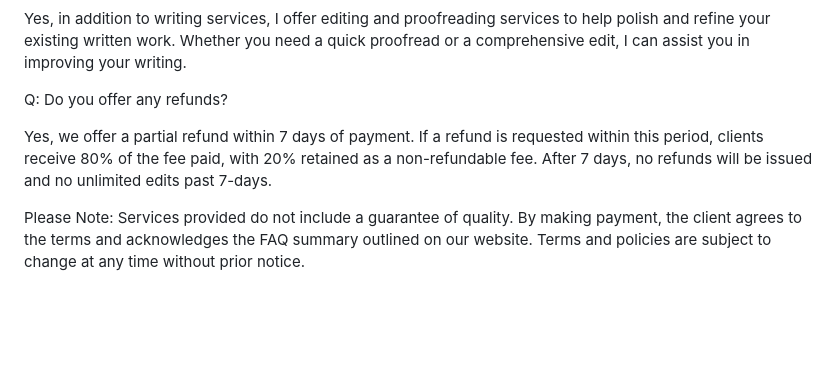
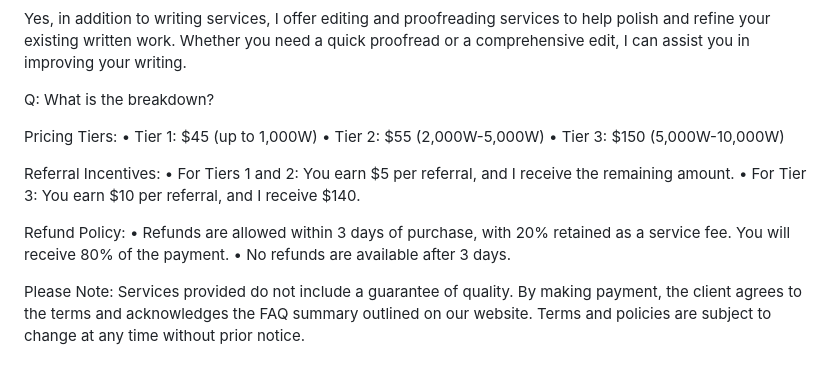
Before and after one commit to Kjm489/Kjm489.github.io, a Markdown page: FAQ.md, the part around the change. GitHub-like rendering; blank space fills up the shorter version.

```diff
--- a/FAQ.md
+++ b/FAQ.md
@@ -90,9 +90,20 @@ Q: Do you provide editing and proofreading services as well?
 
 Yes, in addition to writing services, I offer editing and proofreading services to help polish and refine your existing written work. Whether you need a quick proofread or a comprehensive edit, I can assist you in improving your writing.
 
-Q: Do you offer any refunds?
+Q: What is the breakdown?
 
-Yes, we offer a partial refund within 7 days of payment. If a refund is requested within this period, clients receive 80% of the fee paid, with 20% retained as a non-refundable fee. After 7 days, no refunds will be issued and no unlimited edits past 7-days.
+Pricing Tiers:
+• Tier 1: $45 (up to 1,000W)
+• Tier 2: $55 (2,000W-5,000W)
+• Tier 3: $150 (5,000W-10,000W)
+
+Referral Incentives:
+• For Tiers 1 and 2: You earn $5 per referral, and I receive the remaining amount.
+• For Tier 3: You earn $10 per referral, and I receive $140.
+
+Refund Policy:
+• Refunds are allowed within 3 days of purchase, with 20% retained as a service fee. You will receive 80% of the payment.
+• No refunds are available after 3 days.
 
 Please Note: Services provided do not include a guarantee of quality. By making
 payment, the client agrees to the terms and acknowledges the FAQ summary
```
